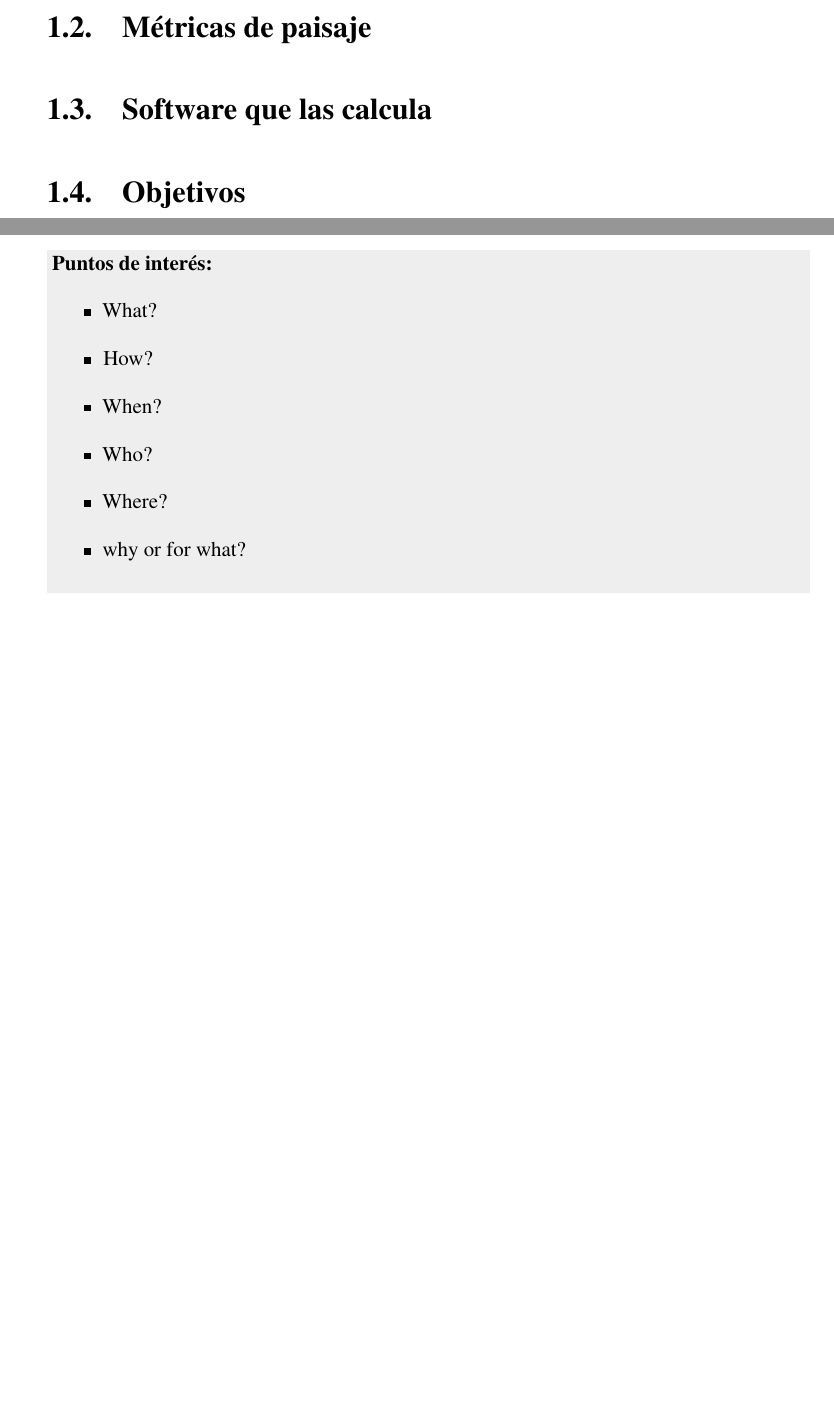
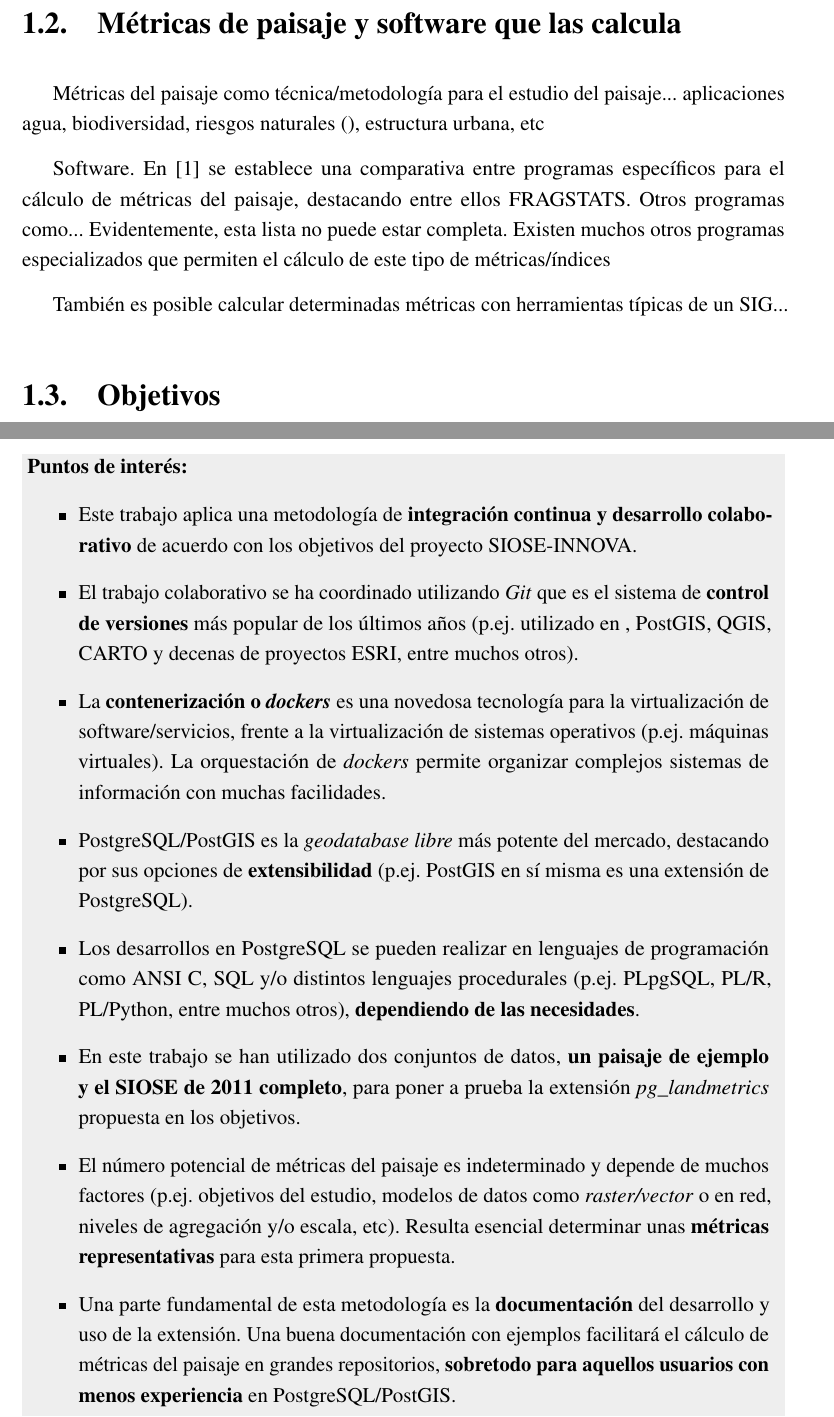
Before and after one commit to andrearosado/tfm, a LaTeX thesis (main.tex, which reads Introduccion/introduccion.tex, Metodologia/metodologia.tex): two parts of pages 21 and 23 of 52 before the commit and two parts of pages 22 and 24 of 54 after it, joined at a grey line, cut so that both start at the same text, the shorter picture padded with empty space. Compiled offline with pdfLaTeX.

Commit message:
edited introduction and methodology

```diff
--- a/Introduccion/introduccion.tex
+++ b/Introduccion/introduccion.tex
@@ -27,11 +38,14 @@
 
 
 
-\section{Métricas de paisaje}
+\section{Métricas de paisaje y software que las calcula}
 
+Métricas del paisaje como técnica/metodología para el estudio del paisaje... aplicaciones agua, biodiversidad, riesgos naturales (), estructura urbana,  etc
 
+Software.  En \cite{Zaragozi2012} se establece una comparativa entre programas específicos para el cálculo de métricas del paisaje, destacando entre ellos FRAGSTATS. Otros programas como... Evidentemente, esta lista no puede estar completa. Existen muchos otros programas especializados que permiten el cálculo de este tipo de métricas/índices
 
-\section{Software que las calcula}
+También es posible calcular determinadas métricas con herramientas típicas de un SIG...
+
 
 
 
--- a/Metodologia/metodologia.tex
+++ b/Metodologia/metodologia.tex
@@ -10,12 +10,14 @@ La implementación de pg\_landmetrics requiere de una metodología de trabajo co
 
 \begin{graybox}
 \begin{itemize}
-\item What?
-\item How?
-\item When?
-\item Who?
-\item Where?
-\item why or for what?
+\item Este trabajo aplica una metodología de \textbf{integración continua y desarrollo colaborativo} de acuerdo con los objetivos del proyecto SIOSE-INNOVA.
+\item El trabajo colaborativo se ha coordinado utilizando \textit{Git} que es el sistema de \textbf{control de versiones} más popular de los últimos años (p.ej. utilizado en , PostGIS, QGIS, CARTO y decenas de proyectos ESRI, entre muchos otros).
+\item La \textbf{contenerización o \textit{dockers}} es una novedosa tecnología para la virtualización de software/servicios, frente a la virtualización de sistemas operativos (p.ej. máquinas virtuales). La orquestación de \textit{dockers} permite organizar complejos sistemas de información con muchas facilidades.
+\item PostgreSQL/PostGIS es la \textit{geodatabase libre} más potente del mercado, destacando por sus opciones de \textbf{extensibilidad} (p.ej. PostGIS en sí misma es una extensión de PostgreSQL).
+\item Los desarrollos en PostgreSQL se pueden realizar en lenguajes de programación como ANSI C, SQL y/o distintos lenguajes procedurales (p.ej. PLpgSQL, PL/R, PL/Python, entre muchos otros), \textbf{dependiendo de las necesidades}.
+\item En este trabajo se han utilizado dos conjuntos de datos, \textbf{un paisaje de ejemplo y el SIOSE de 2011 completo}, para poner a prueba la extensión \textit{pg\_landmetrics} propuesta en los objetivos.
+\item El número potencial de métricas del paisaje es indeterminado y depende de muchos factores (p.ej. objetivos del estudio, modelos de datos como \textit{raster/vector} o en red, niveles de agregación y/o escala, etc). Resulta esencial determinar unas \textbf{métricas representativas} para esta primera propuesta.
+\item Una parte fundamental de esta metodología es la \textbf{documentación} del desarrollo y uso de la extensión. Una buena documentación con ejemplos facilitará el cálculo de métricas del paisaje en grandes repositorios, \textbf{sobretodo para aquellos usuarios con menos experiencia} en PostgreSQL/PostGIS.
 \end{itemize}
 \end{graybox}
 
```
Also changed, not shown: Classes/PhDThesisPSnPDF.cls (+1 -0 lines), main.tex (+1 -0 lines), main.pdf, Introduccion/introduccion.tex (25 more changed lines), 2 other files.
